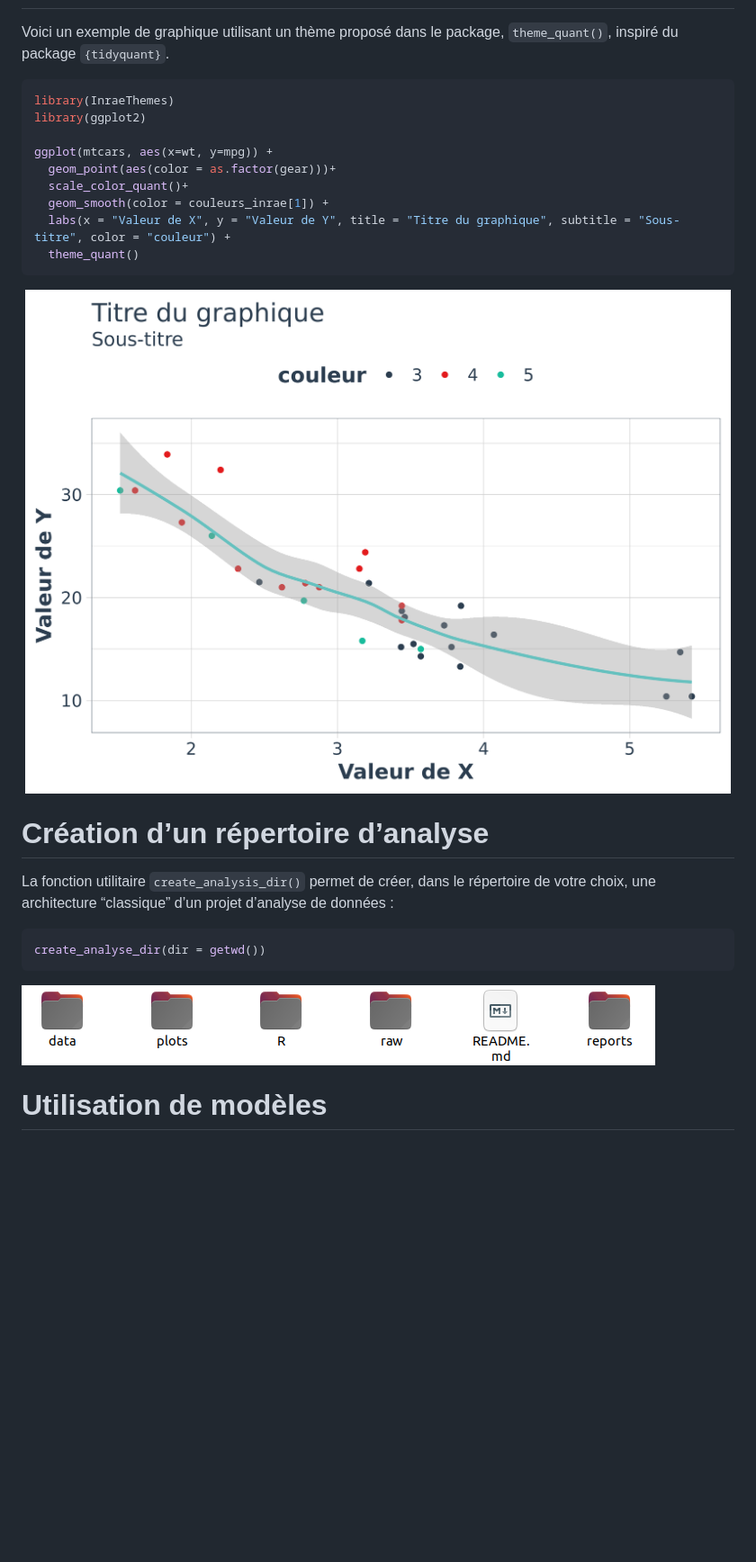
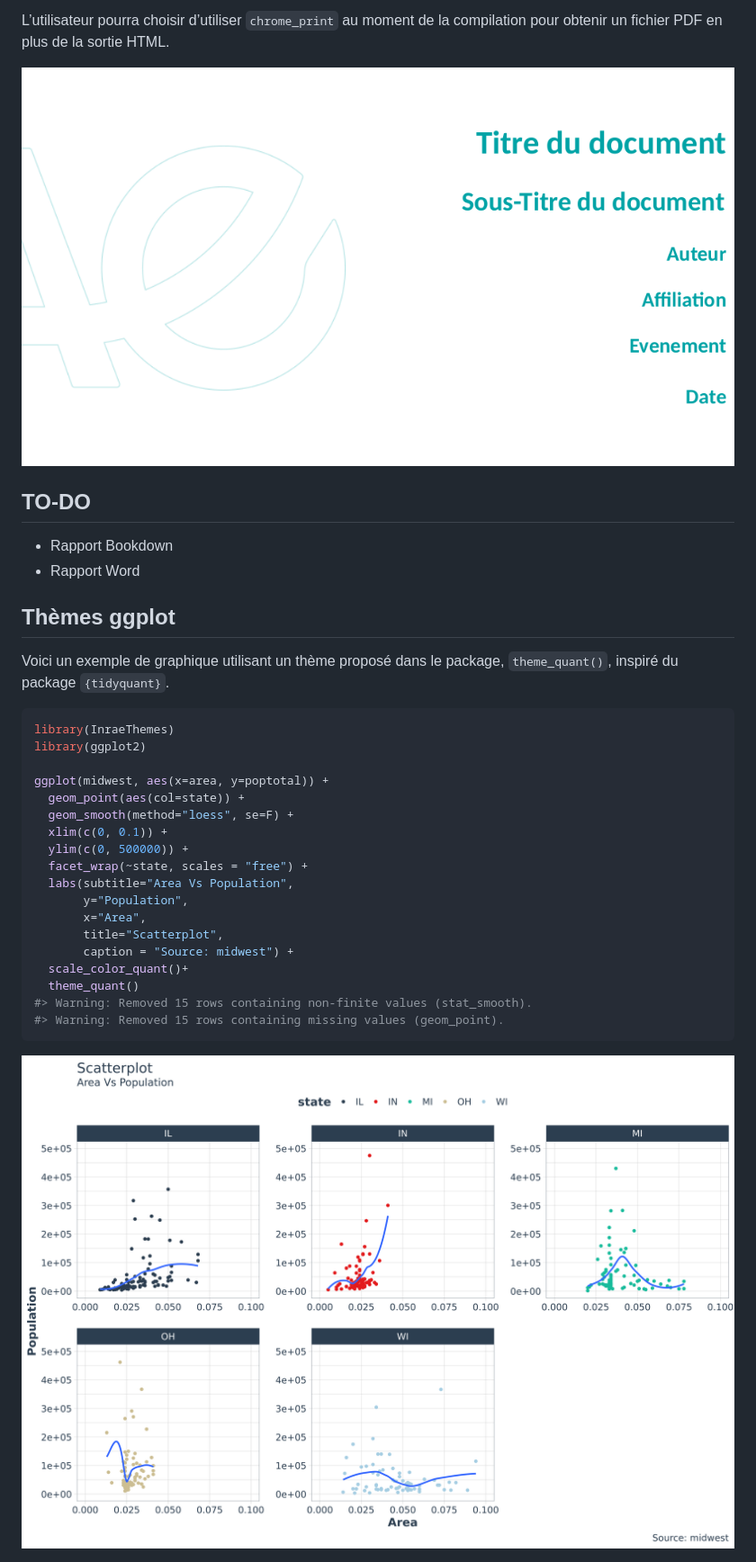
Before and after one commit to davidcarayon/InraeThemes, a Markdown page: README.md, the part around the change printed below. Shown: that part at 90% size. Rendered like a GitHub page; pictures changed too: man/figures/README-example-1.png; blank space fills up the shorter version.

````diff
--- a/README.md
+++ b/README.md
@@ -30,3 +93,14 @@ devtools::install_github("davidcarayon/InraeThemes")
+L’utilisateur pourra choisir d’utiliser `chrome_print` au moment de la
+compilation pour obtenir un fichier PDF en plus de la sortie HTML.
+
+![](man/figures/cap_remark.png)
+
+## TO-DO
+
+  - Rapport Bookdown
+  - Rapport Word
+
+## Thèmes ggplot
 
 Voici un exemple de graphique utilisant un thème proposé dans le
 package, `theme_quant()`, inspiré du package `{tidyquant}`.
@@ -35,27 +109,21 @@ package, `theme_quant()`, inspiré du package `{tidyquant}`.
 library(InraeThemes)
 library(ggplot2)
 
-ggplot(mtcars, aes(x=wt, y=mpg)) +
-  geom_point(aes(color = as.factor(gear)))+
+ggplot(midwest, aes(x=area, y=poptotal)) +
+  geom_point(aes(col=state)) +
+  geom_smooth(method="loess", se=F) +
+  xlim(c(0, 0.1)) +
+  ylim(c(0, 500000)) +
+  facet_wrap(~state, scales = "free") +
+  labs(subtitle="Area Vs Population",
+       y="Population",
+       x="Area",
+       title="Scatterplot",
+       caption = "Source: midwest") +
   scale_color_quant()+
-  geom_smooth(color = couleurs_inrae[1]) +
-  labs(x = "Valeur de X", y = "Valeur de Y", title = "Titre du graphique", subtitle = "Sous-titre", color = "couleur") +
   theme_quant()
+#> Warning: Removed 15 rows containing non-finite values (stat_smooth).
+#> Warning: Removed 15 rows containing missing values (geom_point).
 ```
 
 <img src="man/figures/README-example-1.png" width="100%" />
-
-# Création d’un répertoire d’analyse
-
-La fonction utilitaire `create_analysis_dir()` permet de créer, dans le
-répertoire de votre choix, une architecture “classique” d’un projet
-d’analyse de données :
-
-``` r
-create_analyse_dir(dir = getwd())
-```
-
-![](man/figures/cap_dir.png)
-
-# Utilisation de modèles
-
````
Also changed, not shown: other parts of README.md (+68 -42 lines), 18 other files.
